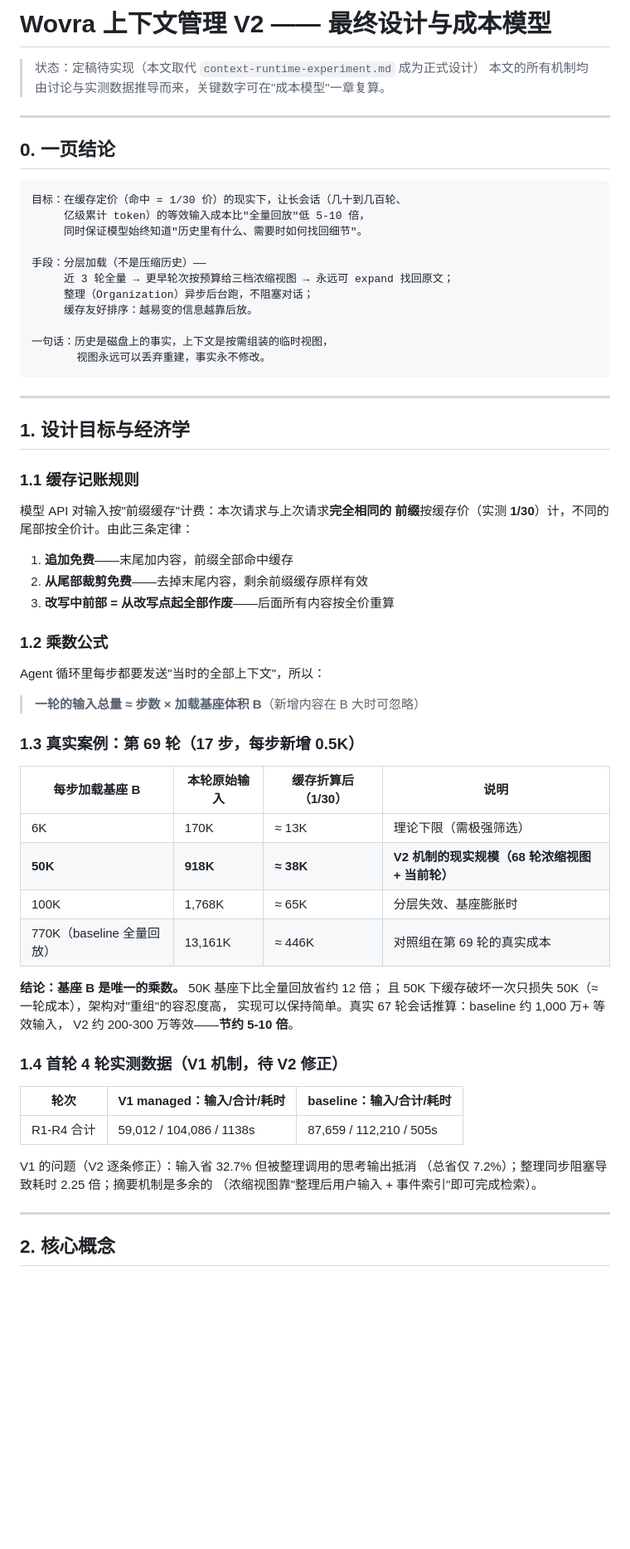
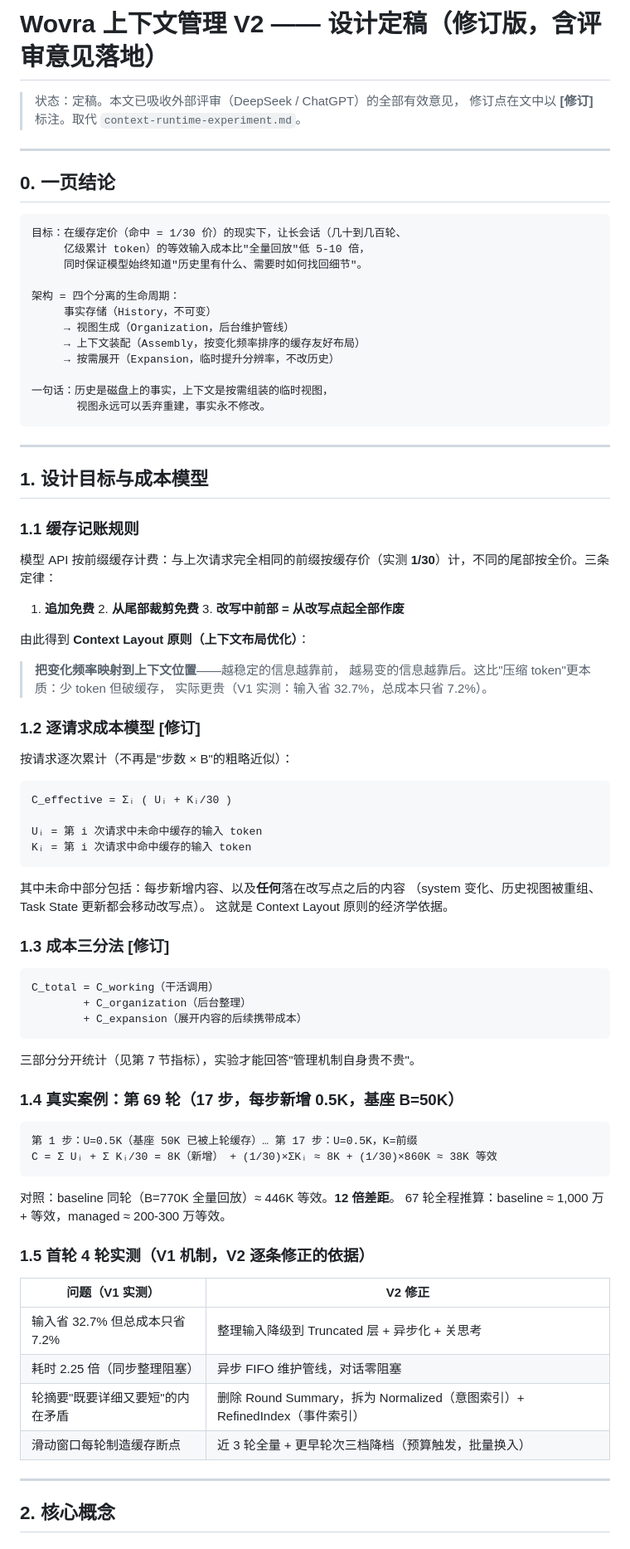
Before and after one commit to qinglong404/Wovra, a Markdown page: docs/context-runtime-v2.md, the part around one of its changes. Shown at 83% size. Rendered like a GitHub page; blank space fills up the shorter version.

````diff
--- a/docs/context-runtime-v2.md
+++ b/docs/context-runtime-v2.md
@@ -1,7 +1,7 @@
-# Wovra 上下文管理 V2 —— 最终设计与成本模型
+# Wovra 上下文管理 V2 —— 设计定稿（修订版，含评审意见落地）
 
-> 状态：定稿待实现（本文取代 `context-runtime-experiment.md` 成为正式设计）
-> 本文的所有机制均由讨论与实测数据推导而来，关键数字可在"成本模型"一章复算。
+> 状态：定稿。本文已吸收外部评审（DeepSeek / ChatGPT）的全部有效意见，
+> 修订点在文中以 **[修订]** 标注。取代 `context-runtime-experiment.md`。
 
 ---
 
@@ -12,10 +12,11 @@
      亿级累计 token）的等效输入成本比"全量回放"低 5-10 倍，
      同时保证模型始终知道"历史里有什么、需要时如何找回细节"。
 
-手段：分层加载（不是压缩历史）——
-     近 3 轮全量 → 更早轮次按预算给三档浓缩视图 → 永远可 expand 找回原文；
-     整理（Organization）异步后台跑，不阻塞对话；
-     缓存友好排序：越易变的信息越靠后放。
+架构 = 四个分离的生命周期：
+     事实存储（History，不可变）
+     → 视图生成（Organization，后台维护管线）
+     → 上下文装配（Assembly，按变化频率排序的缓存友好布局）
+     → 按需展开（Expansion，临时提升分辨率，不改历史）
 
 一句话：历史是磁盘上的事实，上下文是按需组装的临时视图，
        视图永远可以丢弃重建，事实永不修改。
@@ -23,46 +24,64 @@
 
 ---
 
-## 1. 设计目标与经济学
+## 1. 设计目标与成本模型
 
 ### 1.1 缓存记账规则
 
-模型 API 对输入按"前缀缓存"计费：本次请求与上次请求**完全相同的
-前缀**按缓存价（实测 **1/30**）计，不同的尾部按全价计。由此三条定律：
+模型 API 按前缀缓存计费：与上次请求完全相同的前缀按缓存价（实测
+**1/30**）计，不同的尾部按全价。三条定律：
 
-1. **追加免费**——末尾加内容，前缀全部命中缓存
-2. **从尾部裁剪免费**——去掉末尾内容，剩余前缀缓存原样有效
-3. **改写中前部 = 从改写点起全部作废**——后面所有内容按全价重算
+1. **追加免费** 2. **从尾部裁剪免费** 3. **改写中前部 = 从改写点起全部作废**
 
-### 1.2 乘数公式
+由此得到 **Context Layout 原则（上下文布局优化）**：
 
-Agent 循环里每步都要发送"当时的全部上下文"，所以：
+> **把变化频率映射到上下文位置**——越稳定的信息越靠前，
+> 越易变的信息越靠后。这比"压缩 token"更本质：少 token 但破缓存，
+> 实际更贵（V1 实测：输入省 32.7%，总成本只省 7.2%）。
 
-> **一轮的输入总量 ≈ 步数 × 加载基座体积 B**（新增内容在 B 大时可忽略）
+### 1.2 逐请求成本模型 **[修订]**
 
-### 1.3 真实案例：第 69 轮（17 步，每步新增 0.5K）
+按请求逐次累计（不再是"步数 × B"的粗略近似）：
 
-| 每步加载基座 B | 本轮原始输入 | 缓存折算后（1/30） | 说明 |
-|---|---|---|---|
-| 6K | 170K | ≈ 13K | 理论下限（需极强筛选） |
-| **50K** | **918K** | **≈ 38K** | **V2 机制的现实规模（68 轮浓缩视图 + 当前轮）** |
-| 100K | 1,768K | ≈ 65K | 分层失效、基座膨胀时 |
-| 770K（baseline 全量回放） | 13,161K | ≈ 446K | 对照组在第 69 轮的真实成本 |
+```text
+C_effective = Σᵢ ( Uᵢ + Kᵢ/30 )
 
-**结论：基座 B 是唯一的乘数。** 50K 基座下比全量回放省约 12 倍；
-且 50K 下缓存破坏一次只损失 50K（≈ 一轮成本），架构对"重组"的容忍度高，
-实现可以保持简单。真实 67 轮会话推算：baseline 约 1,000 万+ 等效输入，
-V2 约 200-300 万等效——**节约 5-10 倍**。
+Uᵢ = 第 i 次请求中未命中缓存的输入 token
+Kᵢ = 第 i 次请求中命中缓存的输入 token
+```
 
-### 1.4 首轮 4 轮实测数据（V1 机制，待 V2 修正）
+其中未命中部分包括：每步新增内容、以及**任何**落在改写点之后的内容
+（system 变化、历史视图被重组、Task State 更新都会移动改写点）。
+这就是 Context Layout 原则的经济学依据。
 
-| 轮次 | V1 managed：输入/合计/耗时 | baseline：输入/合计/耗时 |
-|---|---|---|
-| R1-R4 合计 | 59,012 / 104,086 / 1138s | 87,659 / 112,210 / 505s |
+### 1.3 成本三分法 **[修订]**
 
-V1 的问题（V2 逐条修正）：输入省 32.7% 但被整理调用的思考输出抵消
-（总省仅 7.2%）；整理同步阻塞导致耗时 2.25 倍；摘要机制是多余的
-（浓缩视图靠"整理后用户输入 + 事件索引"即可完成检索）。
+```text
+C_total = C_working（干活调用）
+        + C_organization（后台整理）
+        + C_expansion（展开内容的后续携带成本）
+```
+
+三部分分开统计（见第 7 节指标），实验才能回答"管理机制自身贵不贵"。
+
+### 1.4 真实案例：第 69 轮（17 步，每步新增 0.5K，基座 B=50K）
+
+```text
+第 1 步：U=0.5K（基座 50K 已被上轮缓存）… 第 17 步：U=0.5K，K=前缀
+C = Σ Uᵢ + Σ Kᵢ/30 = 8K（新增） + (1/30)×ΣKᵢ ≈ 8K + (1/30)×860K ≈ 38K 等效
+```
+
+对照：baseline 同轮（B=770K 全量回放）≈ 446K 等效。**12 倍差距**。
+67 轮全程推算：baseline ≈ 1,000 万+ 等效，managed ≈ 200-300 万等效。
+
+### 1.5 首轮 4 轮实测（V1 机制，V2 逐条修正的依据）
+
+| 问题（V1 实测） | V2 修正 |
+|---|---|
+| 输入省 32.7% 但总成本只省 7.2% | 整理输入降级到 Truncated 层 + 异步化 + 关思考 |
+| 耗时 2.25 倍（同步整理阻塞） | 异步 FIFO 维护管线，对话零阻塞 |
+| 轮摘要"既要详细又要短"的内在矛盾 | 删除 Round Summary，拆为 Normalized（意图索引）+ RefinedIndex（事件索引） |
+| 滑动窗口每轮制造缓存断点 | 近 3 轮全量 + 更早轮次三档降档（预算触发，批量换入） |
 
 ---
 
````
Also changed, not shown: other parts of docs/context-runtime-v2.md (+210 -137 lines).
